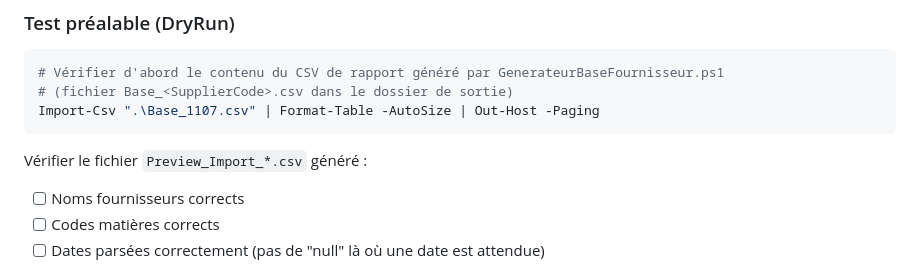
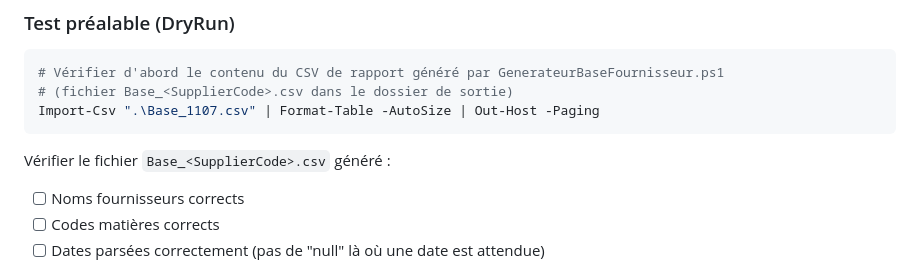
Before and after one commit to Visitune/Gestion-Fournisseurs-Plateforme-SharePoint, a Markdown page: docs/guide_migration.md, the part around the change. GitHub-like rendering.

Commit message:
fix: align flow_relance_fournisseur.md with JSON + fix stale CSV name
flow_relance_fournisseur.md
- Étape 1: triggerBody()?['entity']?['ID'] → triggerBody()?['ID']
- Étape 2: FournisseurLookupId → FournisseurId, EstCourant → DocumentCourant,
  $expand/select aligned with JSON (TypeDocument, MatierePremiere)
- Étape 3: Matiere/Title → MatierePremiere/Title
- Étape 4: EmailQualite/Get_Fournisseur → EmailContactQualite/Obtenir_details_fournisseur,
  CC corrected to EMAIL_QUALITE, subject corrected to match JSON
- Logique métier step 5/6: remove phantom Relances list, describe actual else-branch
- Complementary flow section: EstCourant → DocumentCourant

guide_migration.md
- L178: Preview_Import_*.csv → Base_<SupplierCode>.csv (actual generator output)

Co-Authored-By: Claude Sonnet 4.6 <noreply@anthropic.com>

````diff
--- a/docs/guide_migration.md
+++ b/docs/guide_migration.md
@@ -175,7 +175,7 @@ Ouvrir le fichier `Base_<SupplierCode>.csv` généré et compléter la colonne `
 Import-Csv ".\Base_1107.csv" | Format-Table -AutoSize | Out-Host -Paging
 ```
 
-Vérifier le fichier `Preview_Import_*.csv` généré :
+Vérifier le fichier `Base_<SupplierCode>.csv` généré :
 - [ ] Noms fournisseurs corrects
 - [ ] Codes matières corrects
 - [ ] Dates parsées correctement (pas de "null" là où une date est attendue)
````
Also changed, not shown: 1 other file.
